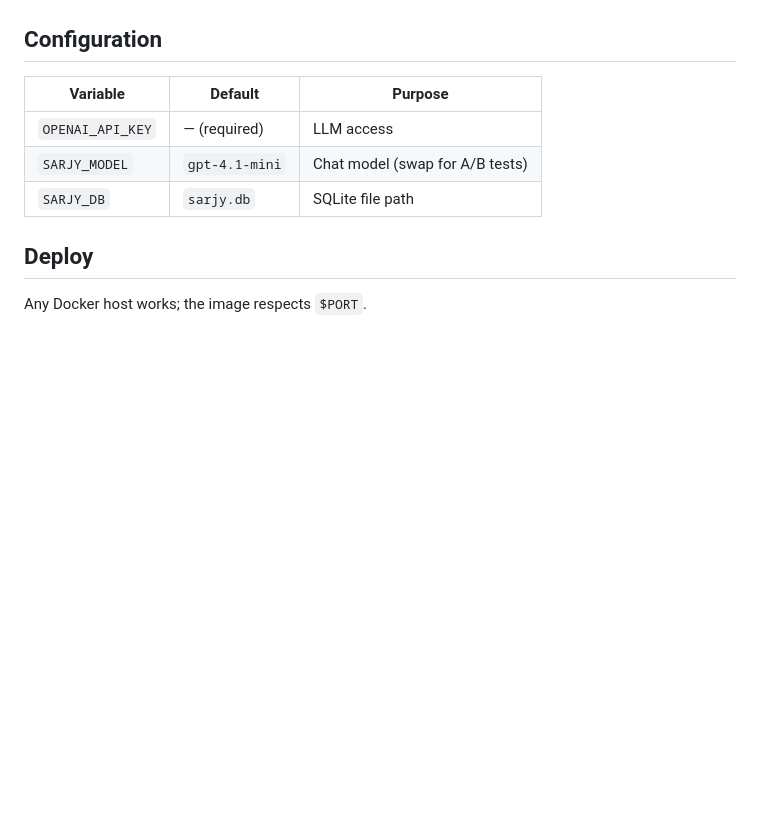
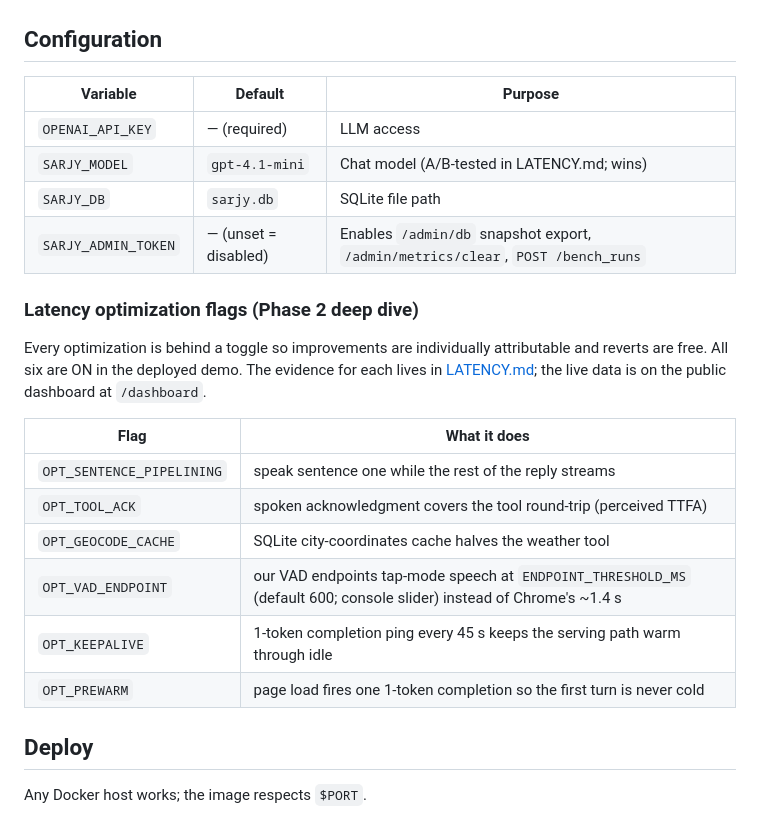
Before and after one commit to ahmedibrahimX/sarjy, a Markdown page: README.md, the part around the change. Drawn GitHub-style; blank space fills up the shorter version.

Commit message:
README: admin token row, latency flag documentation

```diff
--- a/README.md
+++ b/README.md
@@ -74,11 +74,28 @@ the `metrics` table for offline analysis.
 
 ## Configuration
 
-| Variable         | Default        | Purpose                          |
-| ---------------- | -------------- | -------------------------------- |
-| `OPENAI_API_KEY` | — (required)   | LLM access                       |
-| `SARJY_MODEL`    | `gpt-4.1-mini` | Chat model (swap for A/B tests)  |
-| `SARJY_DB`       | `sarjy.db`     | SQLite file path                 |
+| Variable          | Default        | Purpose                                      |
+| ----------------- | -------------- | -------------------------------------------- |
+| `OPENAI_API_KEY`  | — (required)   | LLM access                                   |
+| `SARJY_MODEL`     | `gpt-4.1-mini` | Chat model (A/B-tested in LATENCY.md; wins)  |
+| `SARJY_DB`        | `sarjy.db`     | SQLite file path                             |
+| `SARJY_ADMIN_TOKEN` | — (unset = disabled) | Enables `/admin/db` snapshot export, `/admin/metrics/clear`, `POST /bench_runs` |
+
+### Latency optimization flags (Phase 2 deep dive)
+
+Every optimization is behind a toggle so improvements are individually
+attributable and reverts are free. All six are ON in the deployed demo.
+The evidence for each lives in [LATENCY.md](LATENCY.md); the live data is
+on the public dashboard at `/dashboard`.
+
+| Flag | What it does |
+| --- | --- |
+| `OPT_SENTENCE_PIPELINING` | speak sentence one while the rest of the reply streams |
+| `OPT_TOOL_ACK` | spoken acknowledgment covers the tool round-trip (perceived TTFA) |
+| `OPT_GEOCODE_CACHE` | SQLite city-coordinates cache halves the weather tool |
+| `OPT_VAD_ENDPOINT` | our VAD endpoints tap-mode speech at `ENDPOINT_THRESHOLD_MS` (default 600; console slider) instead of Chrome's ~1.4 s |
+| `OPT_KEEPALIVE` | 1-token completion ping every 45 s keeps the serving path warm through idle |
+| `OPT_PREWARM` | page load fires one 1-token completion so the first turn is never cold |
 
 ## Deploy
 
```
